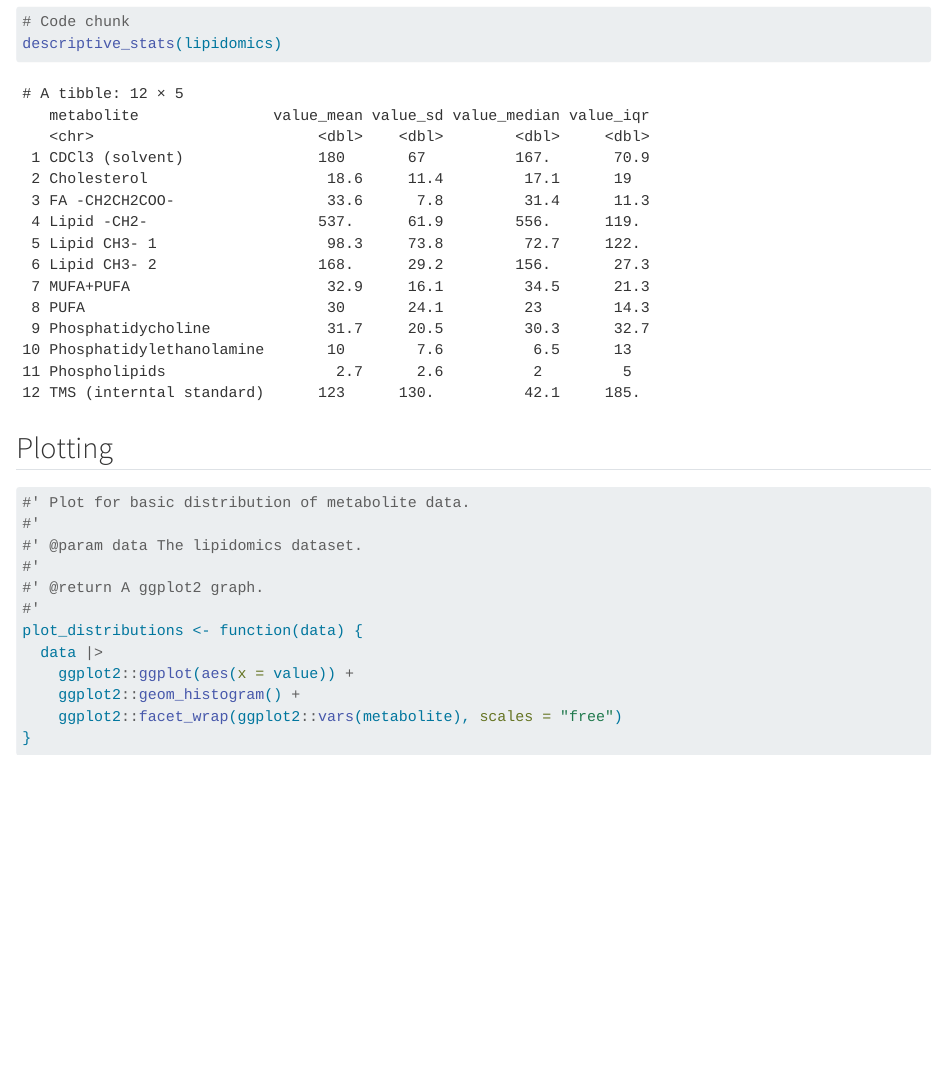
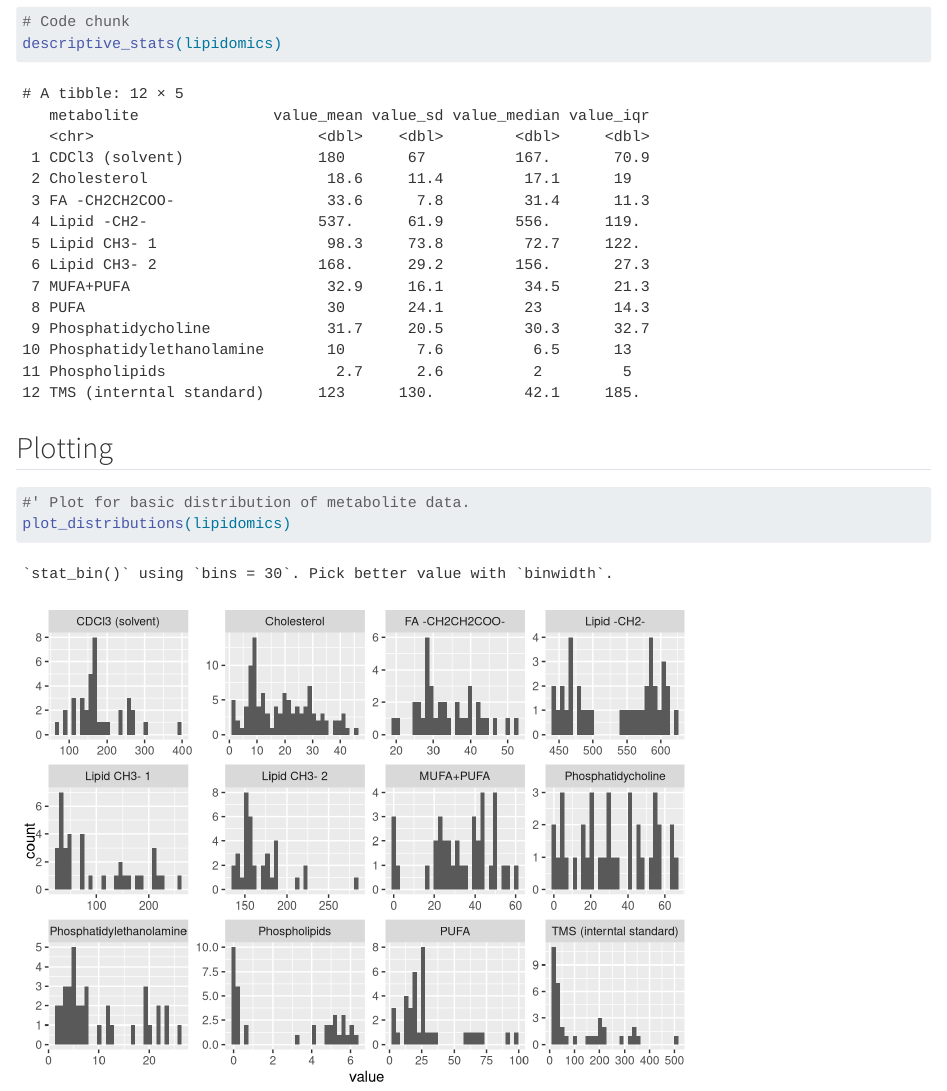
Before and after one commit to kristinekdl/AdvancedR3, a Quarto document (doc/learning.qmd): the page in a window 1100 px wide, from 160 px down. Rendered offline with R 4.5, knitr and Pandoc in place of Quarto, with nearby package versions.

Commit message:
Added plot_distributions() to pipeline

````diff
--- a/doc/learning.qmd
+++ b/doc/learning.qmd
@@ -23,15 +23,5 @@ descriptive_stats(lipidomics)
 
 ```{r plots}
 #' Plot for basic distribution of metabolite data.
-#'
-#' @param data The lipidomics dataset.
-#'
-#' @return A ggplot2 graph.
-#'
-plot_distributions <- function(data) {
-  data |>
-    ggplot2::ggplot(aes(x = value)) +
-    ggplot2::geom_histogram() +
-    ggplot2::facet_wrap(ggplot2::vars(metabolite), scales = "free")
-}
+plot_distributions(lipidomics)
 ```
````
Also changed, not shown: _targets.R (+4 -0 lines), 1 other file.
